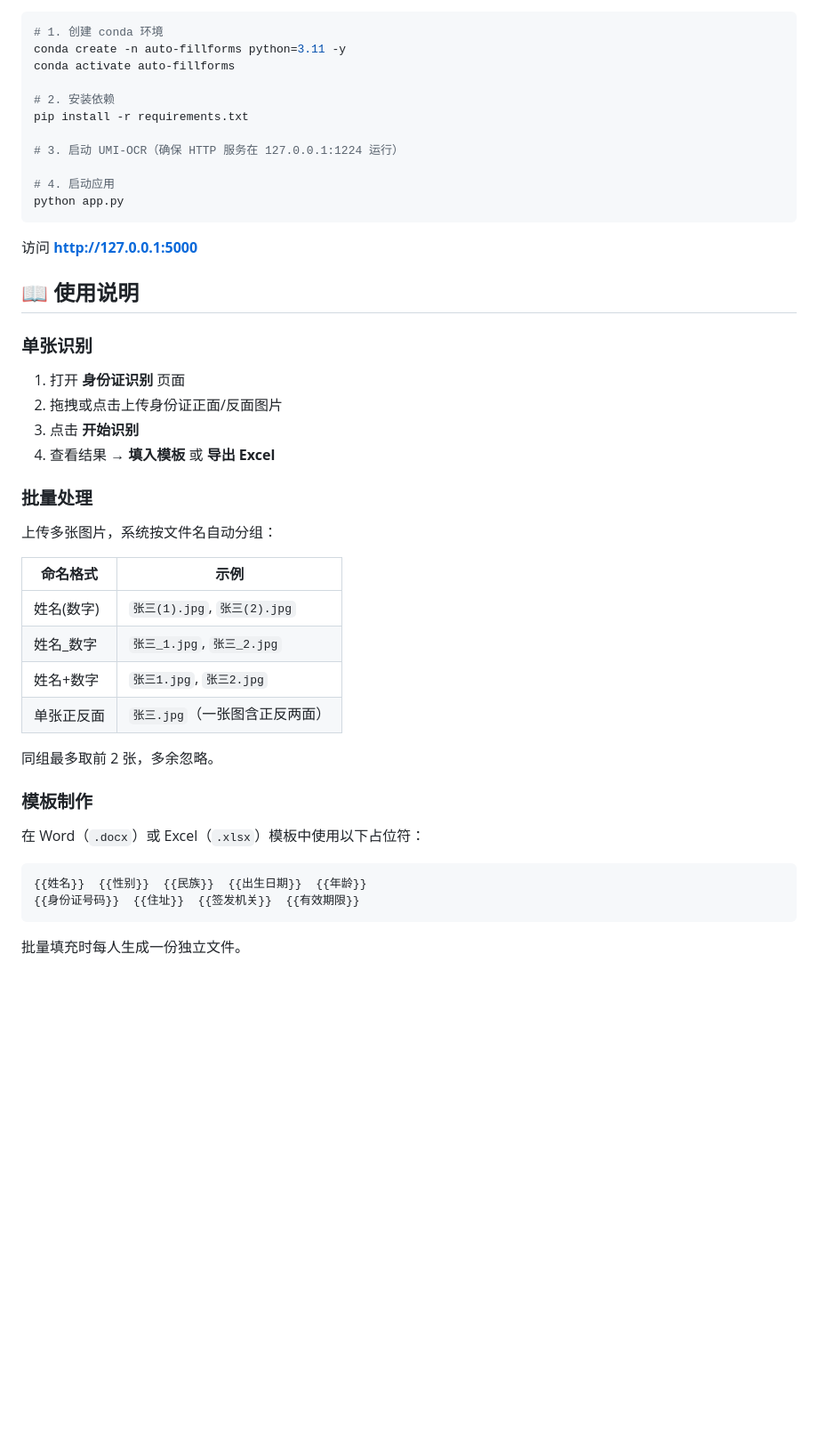
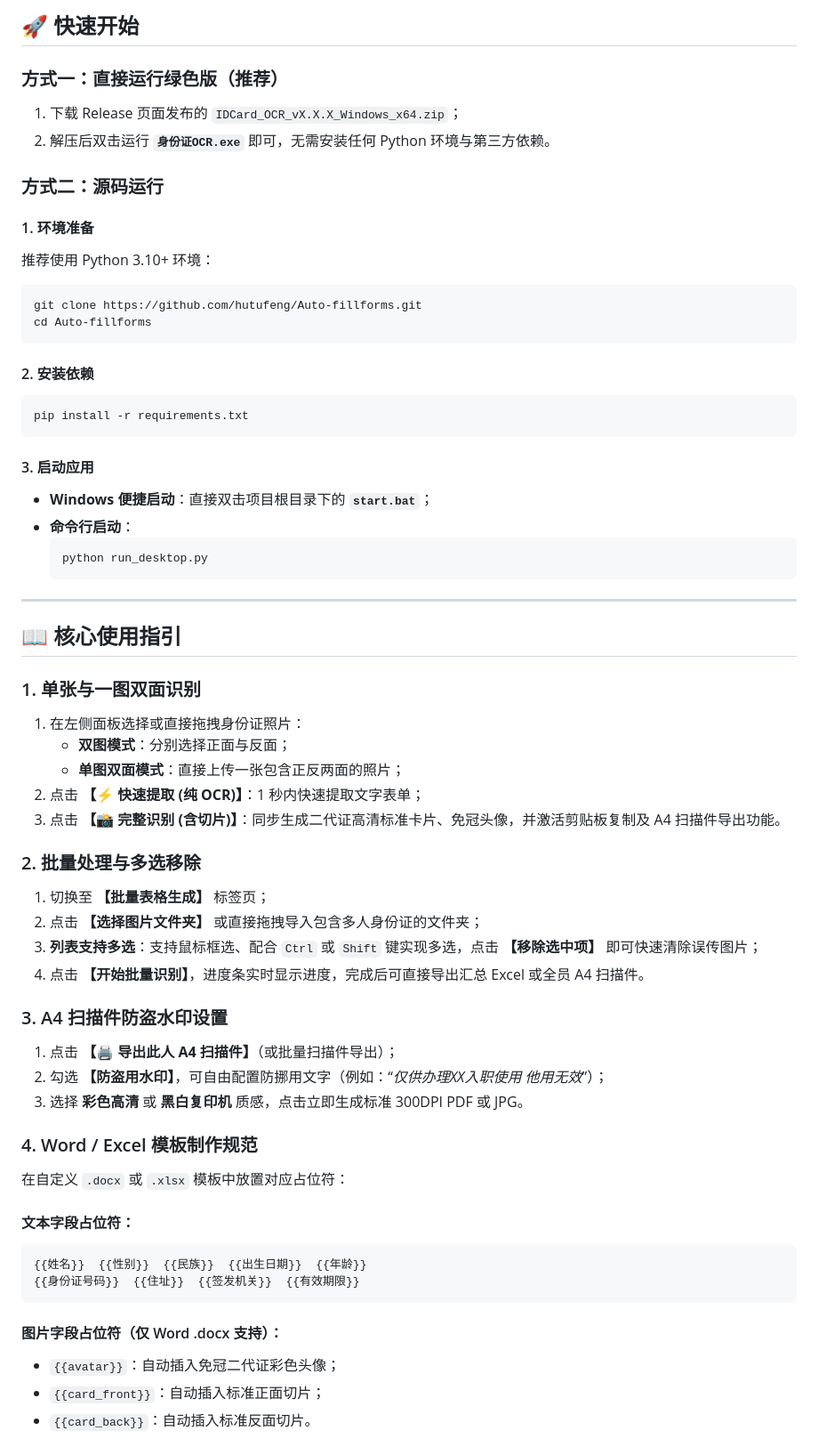
Before and after one commit to hutufeng/Auto-fillforms, a Markdown page: README.md, the part around one of its changes. Shown at 89% size. GitHub-like rendering; blank space fills up the shorter version.

````diff
--- a/README.md
+++ b/README.md
@@ -32,49 +52,63 @@
+## 🚀 快速开始
+
+### 方式一：直接运行绿色版（推荐）
+1. 下载 Release 页面发布的 `IDCard_OCR_vX.X.X_Windows_x64.zip`；
+2. 解压后双击运行 **`身份证OCR.exe`** 即可，无需安装任何 Python 环境与第三方依赖。
+
+### 方式二：源码运行
+
+#### 1. 环境准备
+推荐使用 Python 3.10+ 环境：
 ```bash
-# 1. 创建 conda 环境
-conda create -n auto-fillforms python=3.11 -y
-conda activate auto-fillforms
-
-# 2. 安装依赖
-pip install -r requirements.txt
-
-# 3. 启动 UMI-OCR（确保 HTTP 服务在 127.0.0.1:1224 运行）
-
-# 4. 启动应用
-python app.py
+git clone https://github.com/hutufeng/Auto-fillforms.git
+cd Auto-fillforms
 ```
 
-访问 **http://127.0.0.1:5000**
+#### 2. 安装依赖
+```powershell
+pip install -r requirements.txt
+```
 
-## 📖 使用说明
+#### 3. 启动应用
+- **Windows 便捷启动**：直接双击项目根目录下的 **`start.bat`**；
+- **命令行启动**：
+  ```powershell
+  python run_desktop.py
+  ```
 
-### 单张识别
+---
 
-1. 打开 **身份证识别** 页面
-2. 拖拽或点击上传身份证正面/反面图片
-3. 点击 **开始识别**
-4. 查看结果 → **填入模板** 或 **导出 Excel**
+## 📖 核心使用指引
 
-### 批量处理
+### 1. 单张与一图双面识别
+1. 在左侧面板选择或直接拖拽身份证照片：
+   - **双图模式**：分别选择正面与反面；
+   - **单图双面模式**：直接上传一张包含正反两面的照片；
+2. 点击 **【⚡ 快速提取 (纯 OCR)】**：1 秒内快速提取文字表单；
+3. 点击 **【📸 完整识别 (含切片)】**：同步生成二代证高清标准卡片、免冠头像，并激活剪贴板复制及 A4 扫描件导出功能。
 
-上传多张图片，系统按文件名自动分组：
+### 2. 批量处理与多选移除
+1. 切换至 **【批量表格生成】** 标签页；
+2. 点击 **【选择图片文件夹】** 或直接拖拽导入包含多人身份证的文件夹；
+3. **列表支持多选**：支持鼠标框选、配合 `Ctrl` 或 `Shift` 键实现多选，点击 **【移除选中项】** 即可快速清除误传图片；
+4. 点击 **【开始批量识别】**，进度条实时显示进度，完成后可直接导出汇总 Excel 或全员 A4 扫描件。
 
-| 命名格式 | 示例 |
-|---------|------|
-| 姓名(数字) | `张三(1).jpg`, `张三(2).jpg` |
-| 姓名_数字 | `张三_1.jpg`, `张三_2.jpg` |
-| 姓名+数字 | `张三1.jpg`, `张三2.jpg` |
-| 单张正反面 | `张三.jpg`（一张图含正反两面） |
+### 3. A4 扫描件防盗水印设置
+1. 点击 **【🖨️ 导出此人 A4 扫描件】**（或批量扫描件导出）；
+2. 勾选 **【防盗用水印】**，可自由配置防挪用文字（例如：“*仅供办理XX入职使用 他用无效*”）；
+3. 选择 **彩色高清** 或 **黑白复印机** 质感，点击立即生成标准 300DPI PDF 或 JPG。
 
-同组最多取前 2 张，多余忽略。
+### 4. Word / Excel 模板制作规范
+在自定义 `.docx` 或 `.xlsx` 模板中放置对应占位符：
 
-### 模板制作
-
-在 Word（`.docx`）或 Excel（`.xlsx`）模板中使用以下占位符：
-
-```
+#### 文本字段占位符：
+```jinja2
 {{姓名}}  {{性别}}  {{民族}}  {{出生日期}}  {{年龄}}
 {{身份证号码}}  {{住址}}  {{签发机关}}  {{有效期限}}
 ```
 
-批量填充时每人生成一份独立文件。
+#### 图片字段占位符（仅 Word .docx 支持）：
+- `{{avatar}}`：自动插入免冠二代证彩色头像；
+- `{{card_front}}`：自动插入标准正面切片；
+- `{{card_back}}`：自动插入标准反面切片。
 
````
Also changed, not shown: other parts of README.md (+78 -46 lines), docs/TECHNICAL.md (added, +107 -0 lines).
